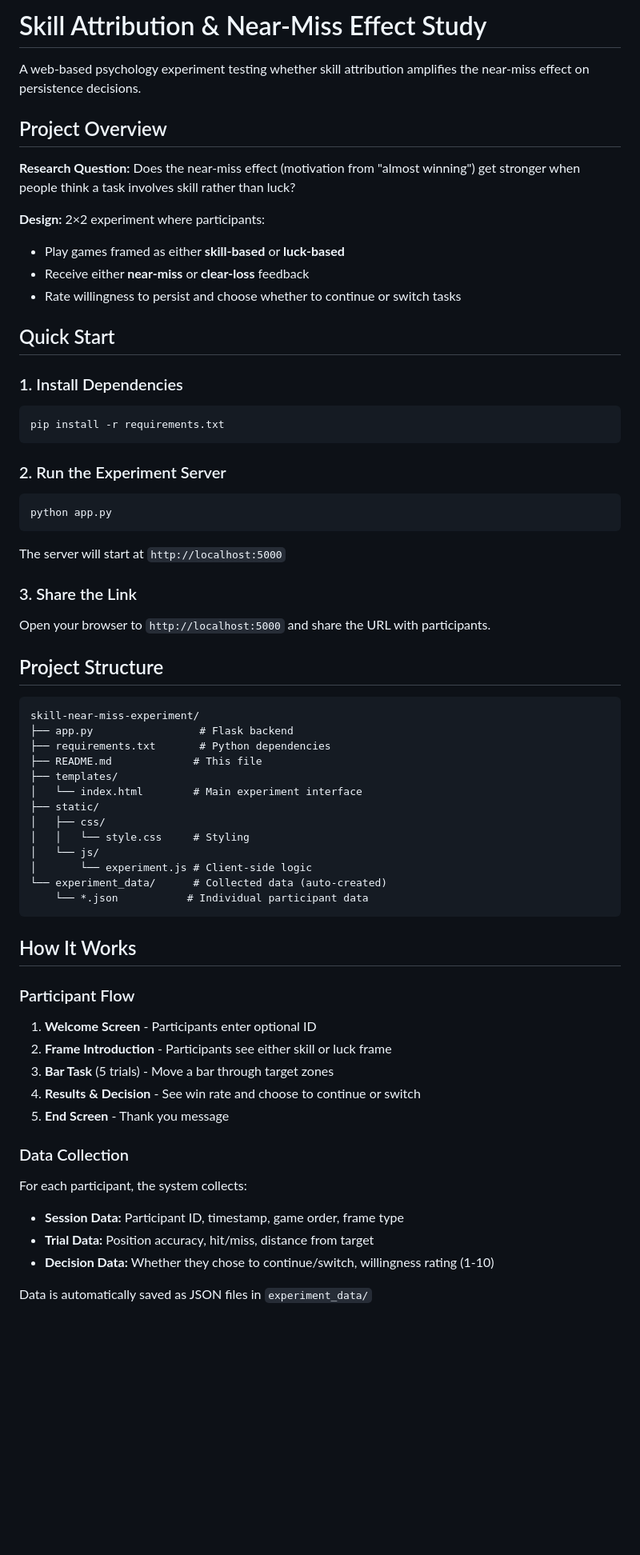
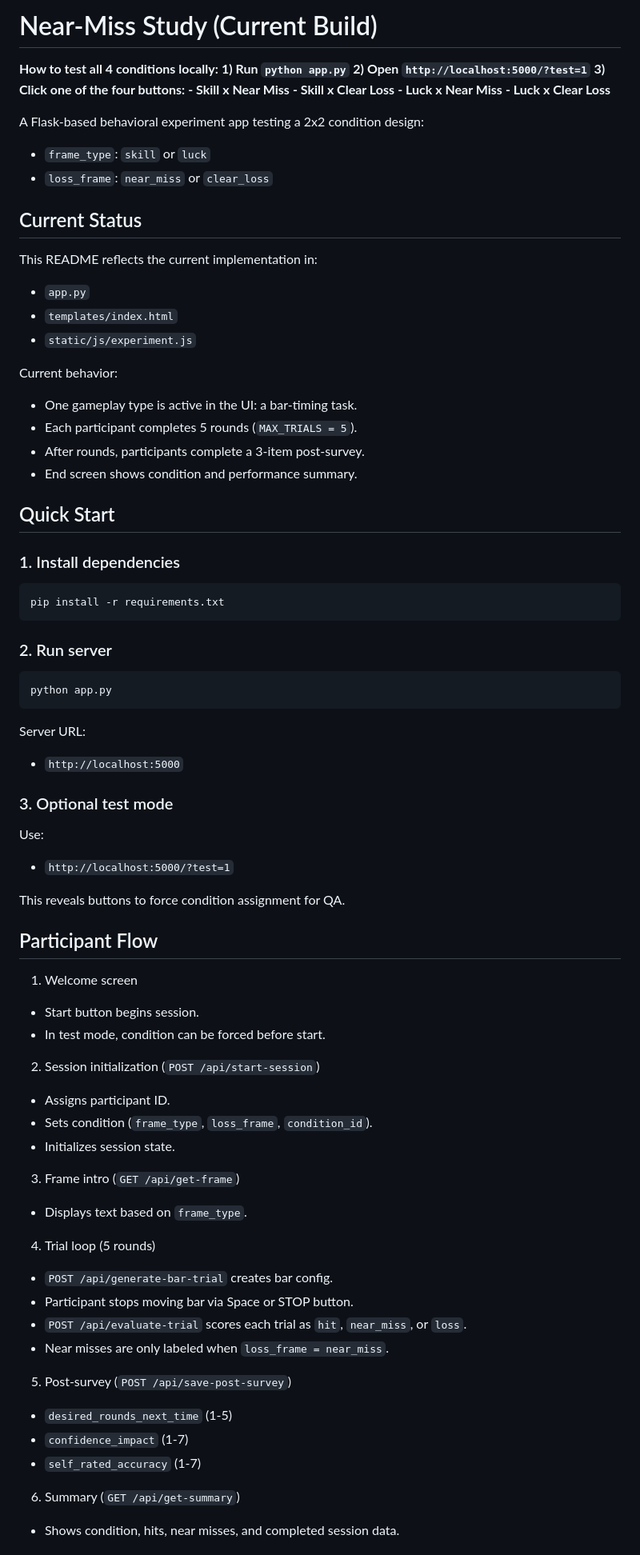
Before and after one commit to samuelfraley-bse/near-miss-experiment, a Markdown page: README.md, the part around one of its changes. Shown at 80% size. Drawn GitHub-style; blank space fills up the shorter version.

Commit message:
sf update readme v1

````diff
--- a/README.md
+++ b/README.md
@@ -1,70 +1,80 @@
-# Skill Attribution & Near-Miss Effect Study
+# Near-Miss Study (Current Build)
 
-A web-based psychology experiment testing whether skill attribution amplifies the near-miss effect on persistence decisions.
+**How to test all 4 conditions locally:**
+**1) Run `python app.py`**
+**2) Open `http://localhost:5000/?test=1`**
+**3) Click one of the four buttons:**
+**- Skill x Near Miss**
+**- Skill x Clear Loss**
+**- Luck x Near Miss**
+**- Luck x Clear Loss**
 
-## Project Overview
+A Flask-based behavioral experiment app testing a 2x2 condition design:
+- `frame_type`: `skill` or `luck`
+- `loss_frame`: `near_miss` or `clear_loss`
 
-**Research Question:** Does the near-miss effect (motivation from "almost winning") get stronger when people think a task involves skill rather than luck?
+## Current Status
 
-**Design:** 2×2 experiment where participants:
-- Play games framed as either **skill-based** or **luck-based**
-- Receive either **near-miss** or **clear-loss** feedback
-- Rate willingness to persist and choose whether to continue or switch tasks
+This README reflects the current implementation in:
+- `app.py`
+- `templates/index.html`
+- `static/js/experiment.js`
+
+Current behavior:
+- One gameplay type is active in the UI: a bar-timing task.
+- Each participant completes 5 rounds (`MAX_TRIALS = 5`).
+- After rounds, participants complete a 3-item post-survey.
+- End screen shows condition and performance summary.
 
 ## Quick Start
 
-### 1. Install Dependencies
+### 1. Install dependencies
 
 ```bash
 pip install -r requirements.txt
 ```
 
-### 2. Run the Experiment Server
+### 2. Run server
 
 ```bash
 python app.py
 ```
 
-The server will start at `http://localhost:5000`
+Server URL:
+- `http://localhost:5000`
 
-### 3. Share the Link
+### 3. Optional test mode
 
-Open your browser to `http://localhost:5000` and share the URL with participants.
+Use:
+- `http://localhost:5000/?test=1`
 
-## Project Structure
+This reveals buttons to force condition assignment for QA.
 
-```
-skill-near-miss-experiment/
-├── app.py                 # Flask backend
-├── requirements.txt       # Python dependencies
-├── README.md             # This file
-├── templates/
-│   └── index.html        # Main experiment interface
-├── static/
-│   ├── css/
-│   │   └── style.css     # Styling
-│   └── js/
-│       └── experiment.js # Client-side logic
-└── experiment_data/      # Collected data (auto-created)
-    └── *.json           # Individual participant data
-```
+## Participant Flow
 
-## How It Works
+1. Welcome screen
+- Start button begins session.
+- In test mode, condition can be forced before start.
 
-### Participant Flow
+2. Session initialization (`POST /api/start-session`)
+- Assigns participant ID.
+- Sets condition (`frame_type`, `loss_frame`, `condition_id`).
+- Initializes session state.
 
-1. **Welcome Screen** - Participants enter optional ID
-2. **Frame Introduction** - Participants see either skill or luck frame
-3. **Bar Task** (5 trials) - Move a bar through target zones
-4. **Results & Decision** - See win rate and choose to continue or switch
-5. **End Screen** - Thank you message
+3. Frame intro (`GET /api/get-frame`)
+- Displays text based on `frame_type`.
 
-### Data Collection
+4. Trial loop (5 rounds)
+- `POST /api/generate-bar-trial` creates bar config.
+- Participant stops moving bar via Space or STOP button.
+- `POST /api/evaluate-trial` scores each trial as `hit`, `near_miss`, or `loss`.
+- Near misses are only labeled when `loss_frame = near_miss`.
 
-For each participant, the system collects:
-- **Session Data:** Participant ID, timestamp, game order, frame type
-- **Trial Data:** Position accuracy, hit/miss, distance from target
-- **Decision Data:** Whether they chose to continue/switch, willingness rating (1-10)
+5. Post-survey (`POST /api/save-post-survey`)
+- `desired_rounds_next_time` (1-5)
+- `confidence_impact` (1-7)
+- `self_rated_accuracy` (1-7)
 
-Data is automatically saved as JSON files in `experiment_data/`
+6. Summary (`GET /api/get-summary`)
+- Shows condition, hits, near misses, and completed session data.
 
````
Also changed, not shown: other parts of README.md (+40 -86 lines).
